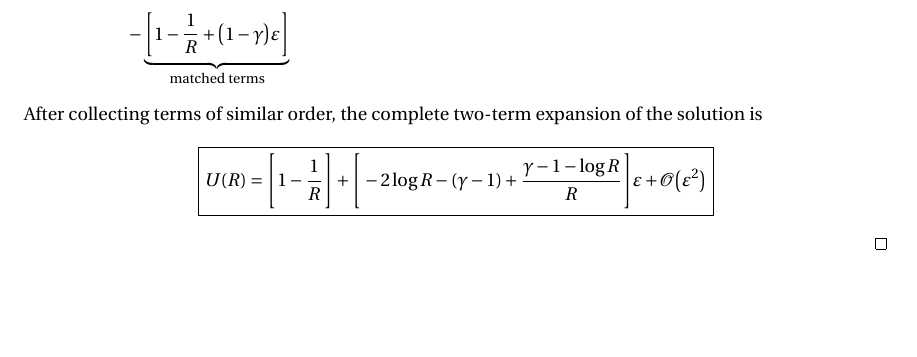
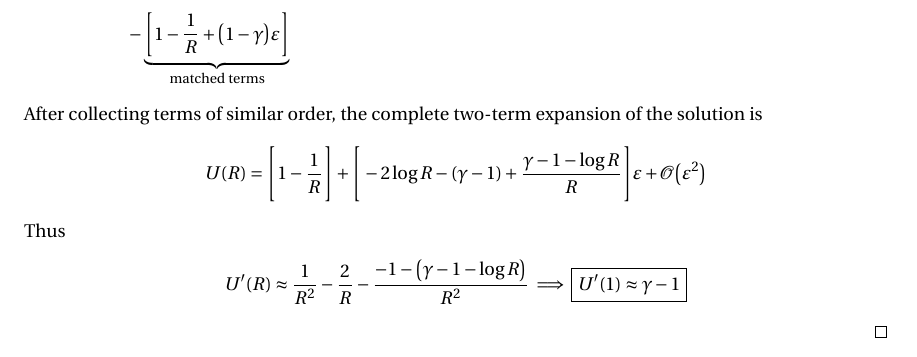
Before and after one commit to mathman33/UCD_Math207C, a LaTeX document (hw_4-apr_29/hw_4.tex): part of page 5 of 5, cut so that both start at the same text, the shorter picture padded with empty space. Compiled offline with pdfLaTeX.

Commit message:
actually answered the question, albeit probably incorrectly, based on the faulty approximation at infinity.

```diff
--- a/hw_4-apr_29/hw_4.tex
+++ b/hw_4-apr_29/hw_4.tex
@@ -243,7 +243,11 @@ where $\gamma$ is Euler's constant.}
     \end{align*}
     After collecting terms of similar order, the complete two-term expansion of the solution is
     \begin{align*}
-        \boxed{U(R) = \BIGG[1 - \frac{1}{R}\BIGG] + \BIGG[-2\log R - (\gamma - 1) + \frac{\gamma - 1 - \log R}{R}\BIGG]\E + \order{\E^2}}
+        U(R) = \BIGG[1 - \frac{1}{R}\BIGG] + \BIGG[-2\log R - (\gamma - 1) + \frac{\gamma - 1 - \log R}{R}\BIGG]\E + \order{\E^2}
+    \end{align*}
+    Thus
+    \begin{align*}
+        U'(R) \approx \frac{1}{R^2} - \frac{2}{R} - \frac{-1 - \qty(\gamma - 1 - \log R)}{R^2} \implies \boxed{U'(1) \approx \gamma - 1}
     \end{align*}
 \end{proof}
 
```
Also changed, not shown: hw_4-apr_29/hw_4.pdf, 4 other files.
